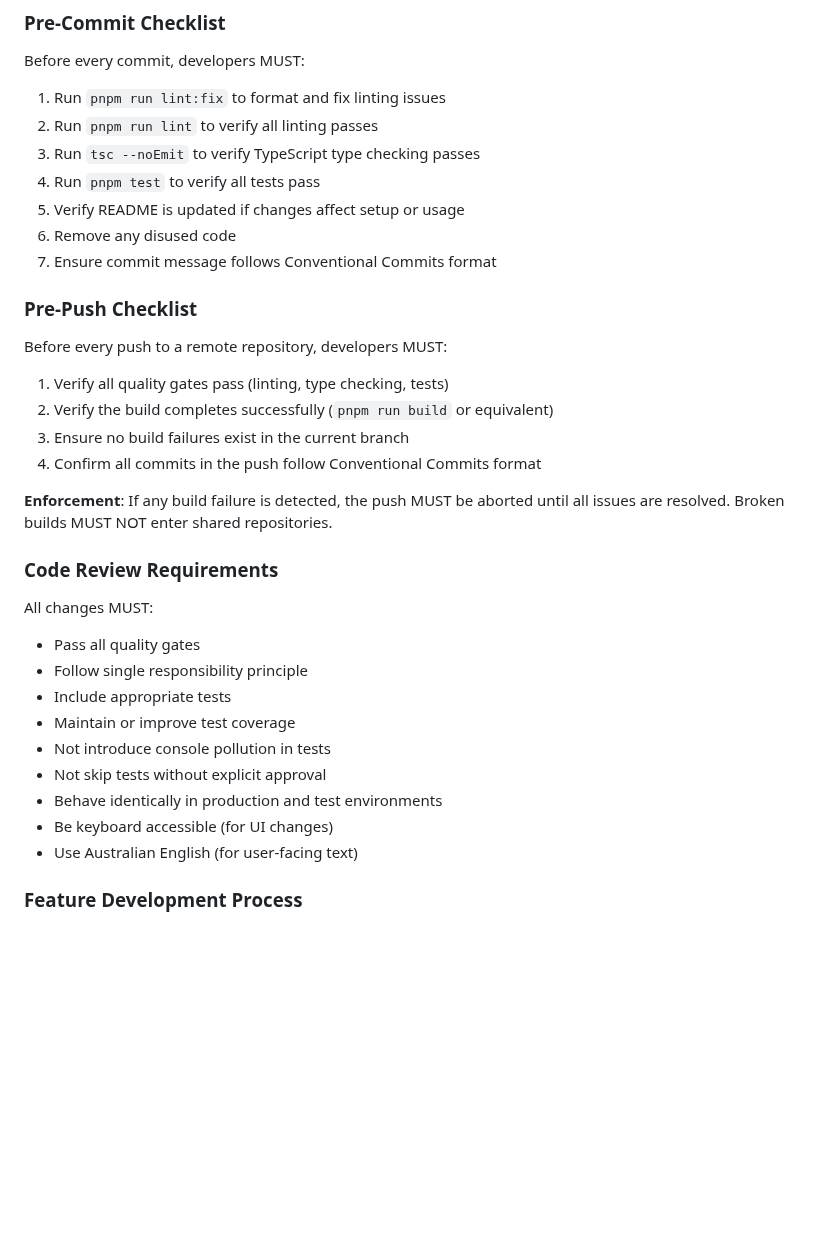
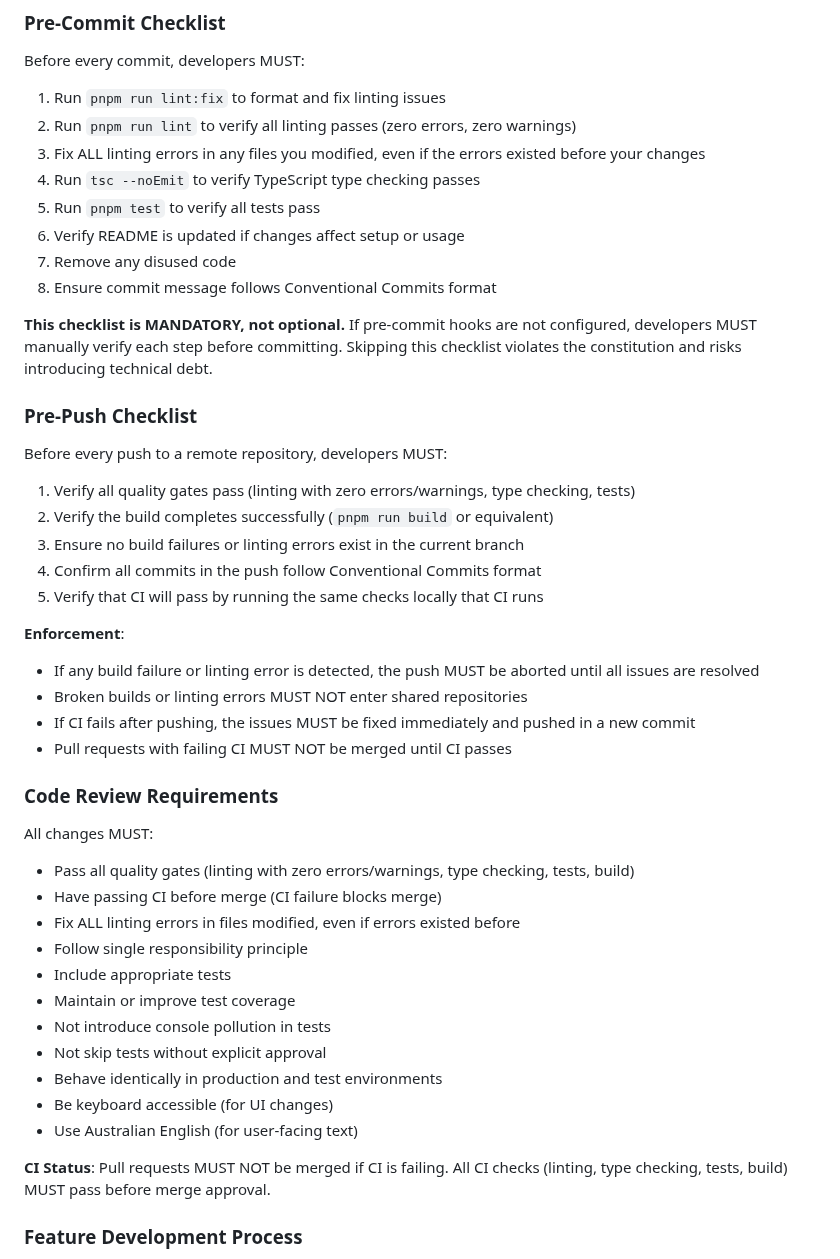
Before and after one commit to johnsyweb/ambassy, a Markdown page: .specify/memory/constitution.md, the part around one of its changes. Drawn GitHub-style; blank space fills up the shorter version.

```diff
--- a/.specify/memory/constitution.md
+++ b/.specify/memory/constitution.md
@@ -107,29 +129,39 @@ The application MUST follow the Twelve-Factor App methodology (<https://12factor
 Before every commit, developers MUST:
 
 1. Run `pnpm run lint:fix` to format and fix linting issues
-2. Run `pnpm run lint` to verify all linting passes
-3. Run `tsc --noEmit` to verify TypeScript type checking passes
-4. Run `pnpm test` to verify all tests pass
-5. Verify README is updated if changes affect setup or usage
-6. Remove any disused code
-7. Ensure commit message follows Conventional Commits format
+2. Run `pnpm run lint` to verify all linting passes (zero errors, zero warnings)
+3. Fix ALL linting errors in any files you modified, even if the errors existed before your changes
+4. Run `tsc --noEmit` to verify TypeScript type checking passes
+5. Run `pnpm test` to verify all tests pass
+6. Verify README is updated if changes affect setup or usage
+7. Remove any disused code
+8. Ensure commit message follows Conventional Commits format
+
+**This checklist is MANDATORY, not optional.** If pre-commit hooks are not configured, developers MUST manually verify each step before committing. Skipping this checklist violates the constitution and risks introducing technical debt.
 
 ### Pre-Push Checklist
 
 Before every push to a remote repository, developers MUST:
 
-1. Verify all quality gates pass (linting, type checking, tests)
+1. Verify all quality gates pass (linting with zero errors/warnings, type checking, tests)
 2. Verify the build completes successfully (`pnpm run build` or equivalent)
-3. Ensure no build failures exist in the current branch
+3. Ensure no build failures or linting errors exist in the current branch
 4. Confirm all commits in the push follow Conventional Commits format
+5. Verify that CI will pass by running the same checks locally that CI runs
 
-**Enforcement**: If any build failure is detected, the push MUST be aborted until all issues are resolved. Broken builds MUST NOT enter shared repositories.
+**Enforcement**:
+- If any build failure or linting error is detected, the push MUST be aborted until all issues are resolved
+- Broken builds or linting errors MUST NOT enter shared repositories
+- If CI fails after pushing, the issues MUST be fixed immediately and pushed in a new commit
+- Pull requests with failing CI MUST NOT be merged until CI passes
 
 ### Code Review Requirements
 
 All changes MUST:
 
-- Pass all quality gates
+- Pass all quality gates (linting with zero errors/warnings, type checking, tests, build)
+- Have passing CI before merge (CI failure blocks merge)
+- Fix ALL linting errors in files modified, even if errors existed before
 - Follow single responsibility principle
 - Include appropriate tests
 - Maintain or improve test coverage
@@ -138,6 +170,8 @@ All changes MUST:
 - Behave identically in production and test environments
 - Be keyboard accessible (for UI changes)
 - Use Australian English (for user-facing text)
+
+**CI Status**: Pull requests MUST NOT be merged if CI is failing. All CI checks (linting, type checking, tests, build) MUST pass before merge approval.
 
 ### Feature Development Process
 
```
Also changed, not shown: other parts of .specify/memory/constitution.md (+29 -7 lines).
